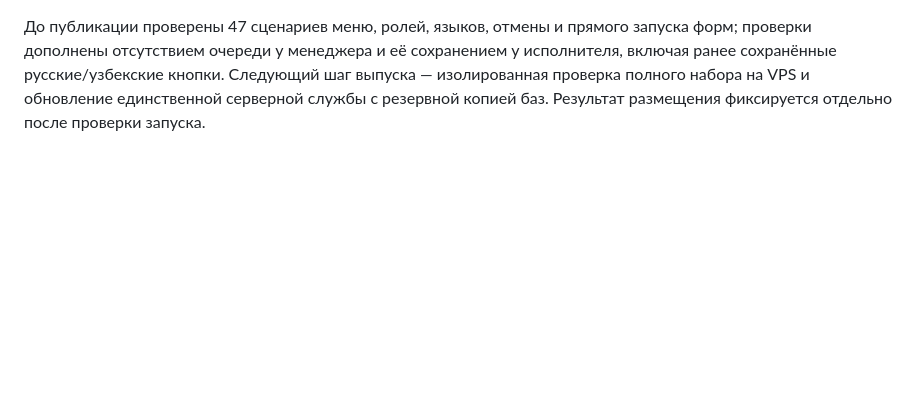
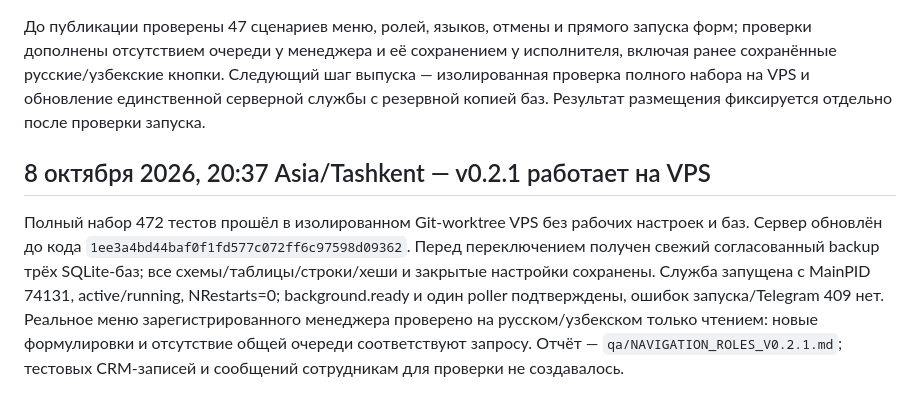
Before and after one commit to malikvalikhodjaev/b24-bot, a Markdown page: EVOLUTION.md, the part around the change. GitHub-like rendering; blank space fills up the shorter version.

Commit message:
Record verified deployment of navigation roles release 0.2.1

```diff
--- a/EVOLUTION.md
+++ b/EVOLUTION.md
@@ -23,3 +23,7 @@
 Менеджеру продаж не показывается общая очередь техподдержки в текстовой навигации, главной/рабочей клавиатуре, повторно показанных старых клавиатурах и меню команд. Техник, специалист по обучению и диспетчер сохраняют очередь; менеджер сохраняет создание заявок, просмотр отправленных заявок и их статусов через «Мои дела». Права на уже существующие заявки не меняются.
 
 До публикации проверены 47 сценариев меню, ролей, языков, отмены и прямого запуска форм; проверки дополнены отсутствием очереди у менеджера и её сохранением у исполнителя, включая ранее сохранённые русские/узбекские кнопки. Следующий шаг выпуска — изолированная проверка полного набора на VPS и обновление единственной серверной службы с резервной копией баз. Результат размещения фиксируется отдельно после проверки запуска.
+
+## 8 октября 2026, 20:37 Asia/Tashkent — v0.2.1 работает на VPS
+
+Полный набор 472 тестов прошёл в изолированном Git-worktree VPS без рабочих настроек и баз. Сервер обновлён до кода `1ee3a4bd44baf0f1fd577c072ff6c97598d09362`. Перед переключением получен свежий согласованный backup трёх SQLite-баз; все схемы/таблицы/строки/хеши и закрытые настройки сохранены. Служба запущена с MainPID 74131, active/running, NRestarts=0; background.ready и один poller подтверждены, ошибок запуска/Telegram 409 нет. Реальное меню зарегистрированного менеджера проверено на русском/узбекском только чтением: новые формулировки и отсутствие общей очереди соответствуют запросу. Отчёт — `qa/NAVIGATION_ROLES_V0.2.1.md`; тестовых CRM-записей и сообщений сотрудникам для проверки не создавалось.
```
Also changed, not shown: qa/NAVIGATION_ROLES_V0.2.1.md (added, +13 -0 lines).
